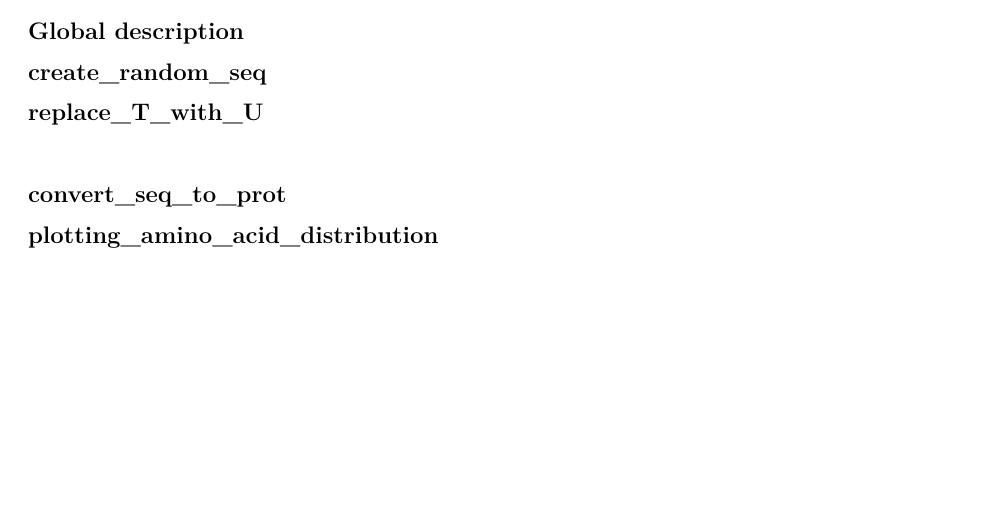
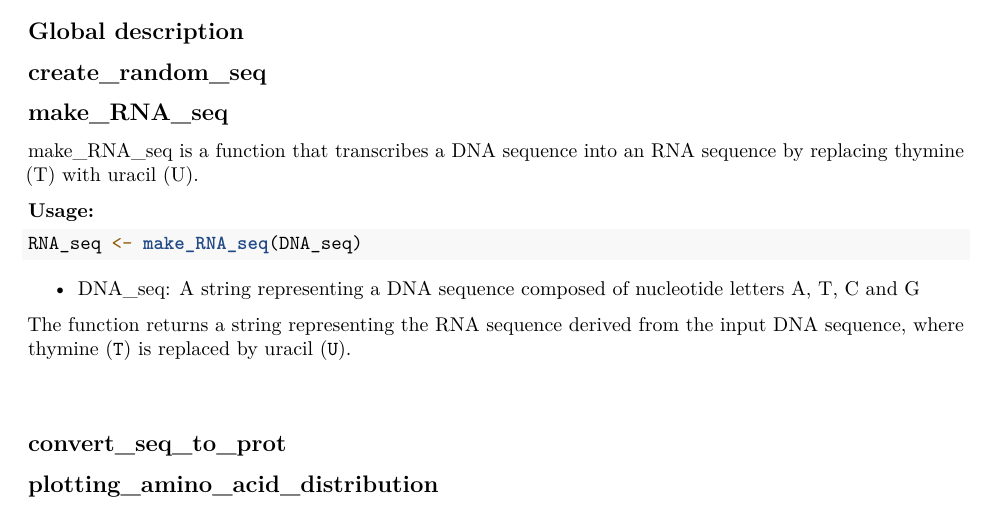
Before and after one commit to rforbiodatascience24/group_20_package, an R Markdown document (vignettes/group_20_package.Rmd): part of the page, cut so that both start at the same text, the shorter picture padded with empty space. Rendered offline with R 4.5, knitr and Pandoc, then LaTeX, with nearby package versions; the code chunks are not run, so their results and figures are left out.

Commit message:
Text added to function 2

````diff
--- a/vignettes/group_20_package.Rmd
+++ b/vignettes/group_20_package.Rmd
@@ -24,7 +24,19 @@ library(dogma20)
 
 ## create_random_seq
 
-## replace_T_with_U
+## make_RNA_seq
+
+make_RNA_seq is a function that transcribes a DNA sequence into an RNA sequence by replacing thymine (T) with uracil (U).
+
+**Usage:**
+
+```{r}
+RNA_seq <- make_RNA_seq(DNA_seq)
+```
+
+-   DNA_seq: A string representing a DNA sequence composed of nucleotide letters A, T, C and G
+
+The function returns a string representing the RNA sequence derived from the input DNA sequence, where thymine (`T`) is replaced by uracil (`U`).
 
 ##
 
````
